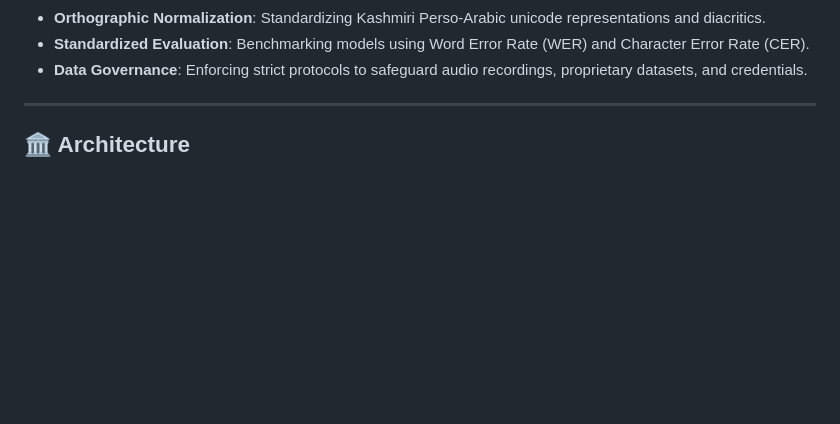
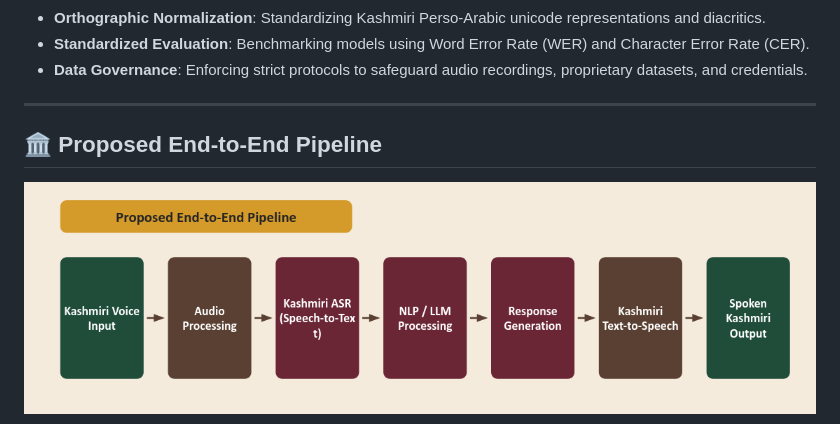
Before and after one commit to AseefBandey/kashmiri-voice-assistant, a Markdown page: README.md, the part around one of its changes. Drawn GitHub-style; pictures changed too: docs/pipeline.png (added); blank space fills up the shorter version.

Commit message:
docs: update architecture pipeline image and diagram in README

````diff
--- a/README.md
+++ b/README.md
@@ -14,7 +14,9 @@ The Automatic Speech Recognition (ASR) workstream focuses on building a reproduc
 
 ---
 
-## 🏛 Architecture
+## 🏛 Proposed End-to-End Pipeline
+
+![Proposed End-to-End Pipeline](docs/pipeline.png)
 
 ```mermaid
 flowchart LR
````
Also changed, not shown: other parts of README.md (+14 -5 lines).
